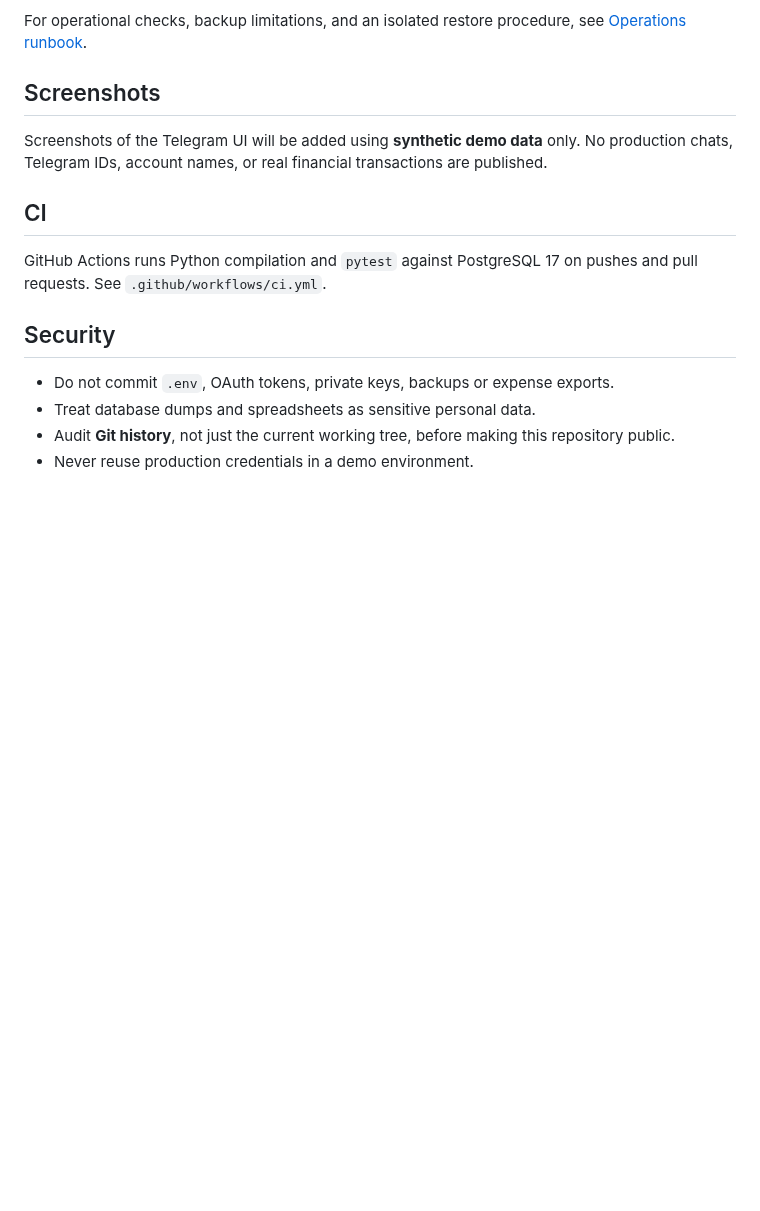
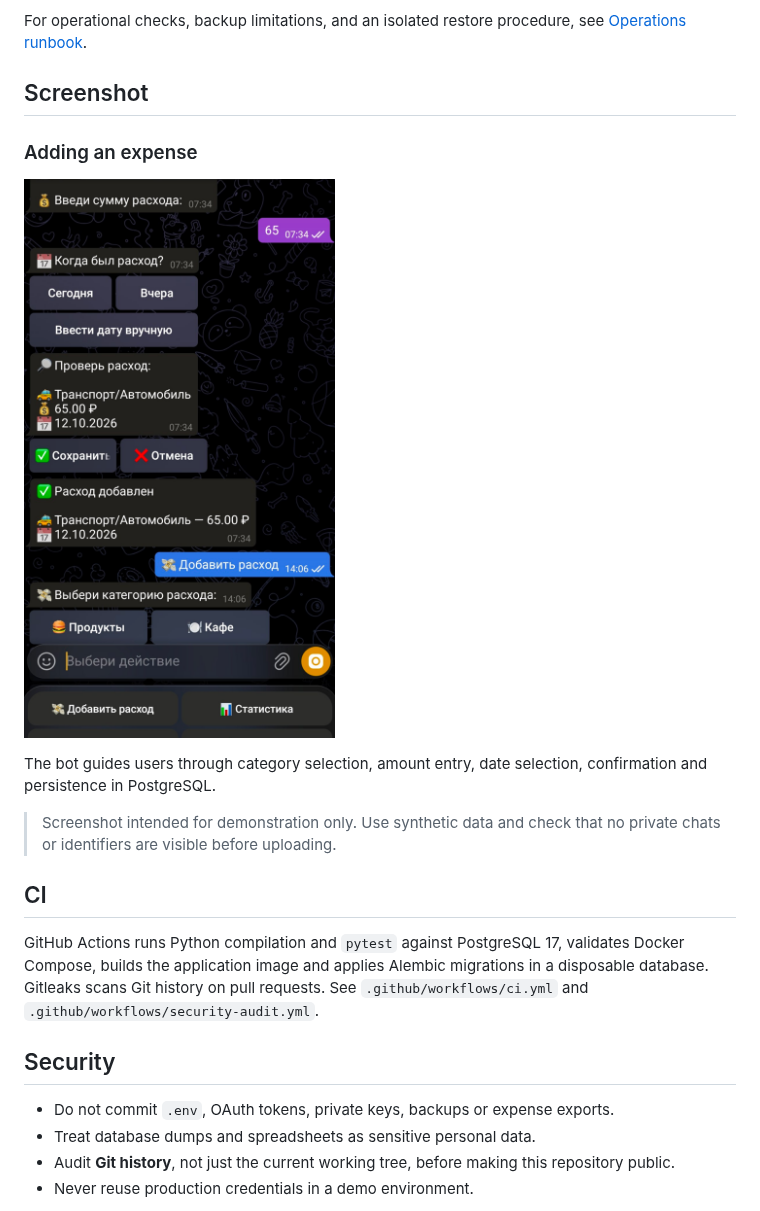
Before and after one commit to cherninilyaigorevich-ui/expense-bot, a Markdown page: README.md, the part around the change. GitHub-like rendering; pictures changed too: add-expense.png (added); blank space fills up the shorter version.

Commit message:
docs: add expense entry screenshot to portfolio README (#7)
* docs: prepare single screenshot and clarify CI checks

* Add files via upload

* docs: fix screenshot path in README

```diff
--- a/README.md
+++ b/README.md
@@ -71,13 +71,19 @@ The backup task currently relies on production-specific paths and a container na
 
 For operational checks, backup limitations, and an isolated restore procedure, see [Operations runbook](docs/OPERATIONS.md).
 
-## Screenshots
+## Screenshot
 
-Screenshots of the Telegram UI will be added using **synthetic demo data** only. No production chats, Telegram IDs, account names, or real financial transactions are published.
+### Adding an expense
+
+![Telegram bot: expense entry, date selection and confirmation](add-expense.png)
+
+The bot guides users through category selection, amount entry, date selection, confirmation and persistence in PostgreSQL.
+
+> Screenshot intended for demonstration only. Use synthetic data and check that no private chats or identifiers are visible before uploading.
 
 ## CI
 
-GitHub Actions runs Python compilation and `pytest` against PostgreSQL 17 on pushes and pull requests. See `.github/workflows/ci.yml`.
+GitHub Actions runs Python compilation and `pytest` against PostgreSQL 17, validates Docker Compose, builds the application image and applies Alembic migrations in a disposable database. Gitleaks scans Git history on pull requests. See `.github/workflows/ci.yml` and `.github/workflows/security-audit.yml`.
 
 ## Security
 
```
